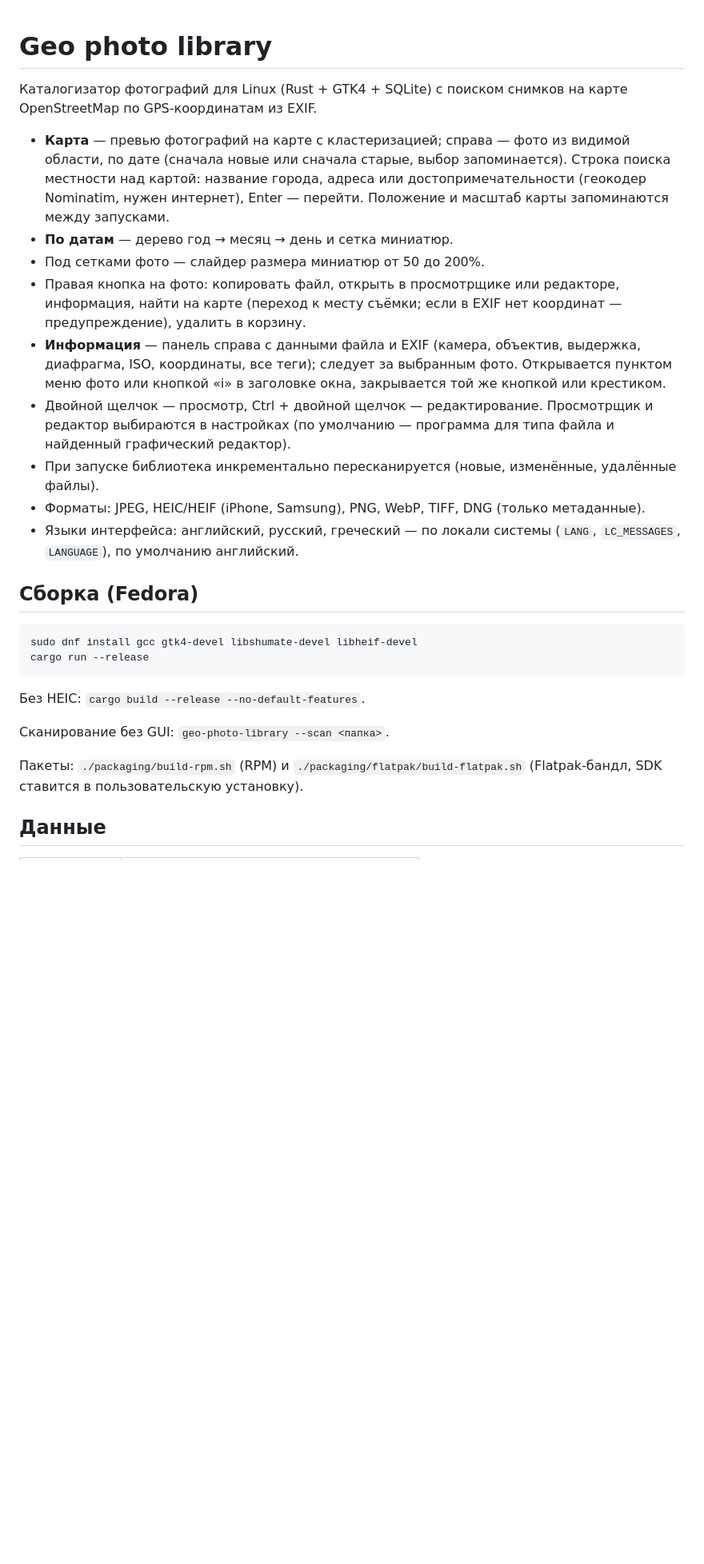
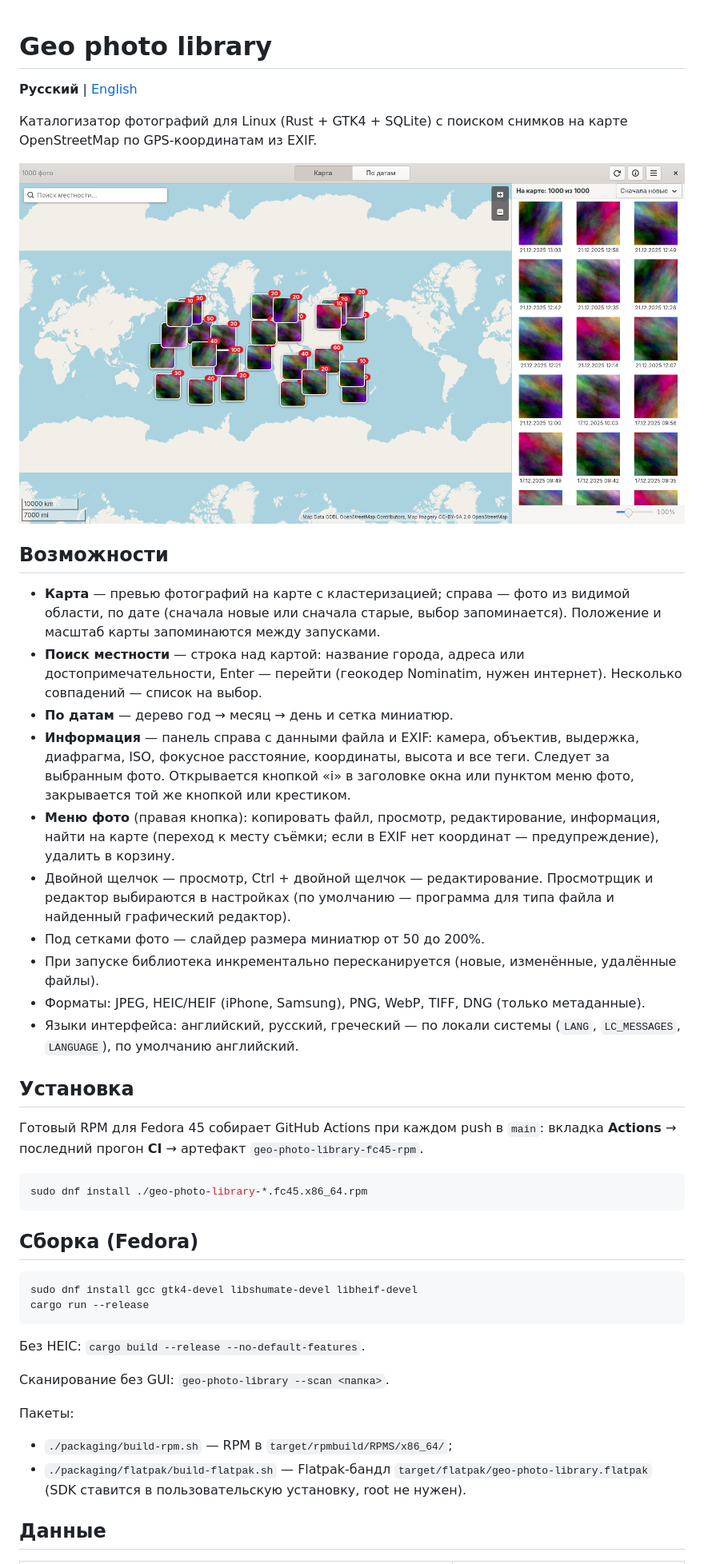
Before and after one commit to EvilX/geo-photo-library, a Markdown page: README.md, the part around one of its changes. Shown at 80% size. Rendered like a GitHub page; pictures changed too: docs/screenshots/map-ru.png (added); blank space fills up the shorter version.

````diff
--- a/README.md
+++ b/README.md
@@ -1,18 +1,43 @@
 # Geo photo library
+
+**Русский** | [English](README.en.md)
 
 Каталогизатор фотографий для Linux (Rust + GTK4 + SQLite) с поиском снимков на карте
 OpenStreetMap по GPS-координатам из EXIF.
 
-- **Карта** — превью фотографий на карте с кластеризацией; справа — фото из видимой области, по дате (сначала новые или сначала старые, выбор запоминается). Строка поиска местности над картой: название города, адреса или достопримечательности (геокодер Nominatim, нужен интернет), Enter — перейти. Положение и масштаб карты запоминаются между запусками.
+![Вкладка «Карта»: превью фото на карте мира и список фото из видимой области](docs/screenshots/map-ru.png)
+
+## Возможности
+
+- **Карта** — превью фотографий на карте с кластеризацией; справа — фото из видимой области,
+  по дате (сначала новые или сначала старые, выбор запоминается). Положение и масштаб карты
+  запоминаются между запусками.
+- **Поиск местности** — строка над картой: название города, адреса или достопримечательности,
+  Enter — перейти (геокодер Nominatim, нужен интернет). Несколько совпадений — список на выбор.
 - **По датам** — дерево год → месяц → день и сетка миниатюр.
-- Под сетками фото — слайдер размера миниатюр от 50 до 200%.
-- Правая кнопка на фото: копировать файл, открыть в просмотрщике или редакторе, информация, найти на карте (переход к месту съёмки; если в EXIF нет координат — предупреждение), удалить в корзину.
-- **Информация** — панель справа с данными файла и EXIF (камера, объектив, выдержка, диафрагма, ISO, координаты, все теги); следует за выбранным фото. Открывается пунктом меню фото или кнопкой «i» в заголовке окна, закрывается той же кнопкой или крестиком.
+- **Информация** — панель справа с данными файла и EXIF: камера, объектив, выдержка, диафрагма,
+  ISO, фокусное расстояние, координаты, высота и все теги. Следует за выбранным фото.
+  Открывается кнопкой «i» в заголовке окна или пунктом меню фото, закрывается той же кнопкой
+  или крестиком.
+- **Меню фото** (правая кнопка): копировать файл, просмотр, редактирование, информация,
+  найти на карте (переход к месту съёмки; если в EXIF нет координат — предупреждение),
+  удалить в корзину.
 - Двойной щелчок — просмотр, Ctrl + двойной щелчок — редактирование. Просмотрщик и редактор
   выбираются в настройках (по умолчанию — программа для типа файла и найденный графический редактор).
+- Под сетками фото — слайдер размера миниатюр от 50 до 200%.
 - При запуске библиотека инкрементально пересканируется (новые, изменённые, удалённые файлы).
 - Форматы: JPEG, HEIC/HEIF (iPhone, Samsung), PNG, WebP, TIFF, DNG (только метаданные).
-- Языки интерфейса: английский, русский, греческий — по локали системы (`LANG`, `LC_MESSAGES`, `LANGUAGE`), по умолчанию английский.
+- Языки интерфейса: английский, русский, греческий — по локали системы (`LANG`, `LC_MESSAGES`,
+  `LANGUAGE`), по умолчанию английский.
+
+## Установка
+
+Готовый RPM для Fedora 45 собирает GitHub Actions при каждом push в `main`: вкладка **Actions** →
+последний прогон **CI** → артефакт `geo-photo-library-fc45-rpm`.
+
+```sh
+sudo dnf install ./geo-photo-library-*.fc45.x86_64.rpm
+```
 
 ## Сборка (Fedora)
 
@@ -25,8 +50,11 @@ cargo run --release
 
 Сканирование без GUI: `geo-photo-library --scan <папка>`.
 
-Пакеты: `./packaging/build-rpm.sh` (RPM) и `./packaging/flatpak/build-flatpak.sh` (Flatpak-бандл,
-SDK ставится в пользовательскую установку).
+Пакеты:
+
+- `./packaging/build-rpm.sh` — RPM в `target/rpmbuild/RPMS/x86_64/`;
+- `./packaging/flatpak/build-flatpak.sh` — Flatpak-бандл `target/flatpak/geo-photo-library.flatpak`
+  (SDK ставится в пользовательскую установку, root не нужен).
 
 ## Данные
 
````
Also changed, not shown: other parts of README.md (+9 -2 lines), AGENTS.md (+23 -1 lines), README.en.md (added, +75 -0 lines), docs/screenshots/map-en.png (added).
